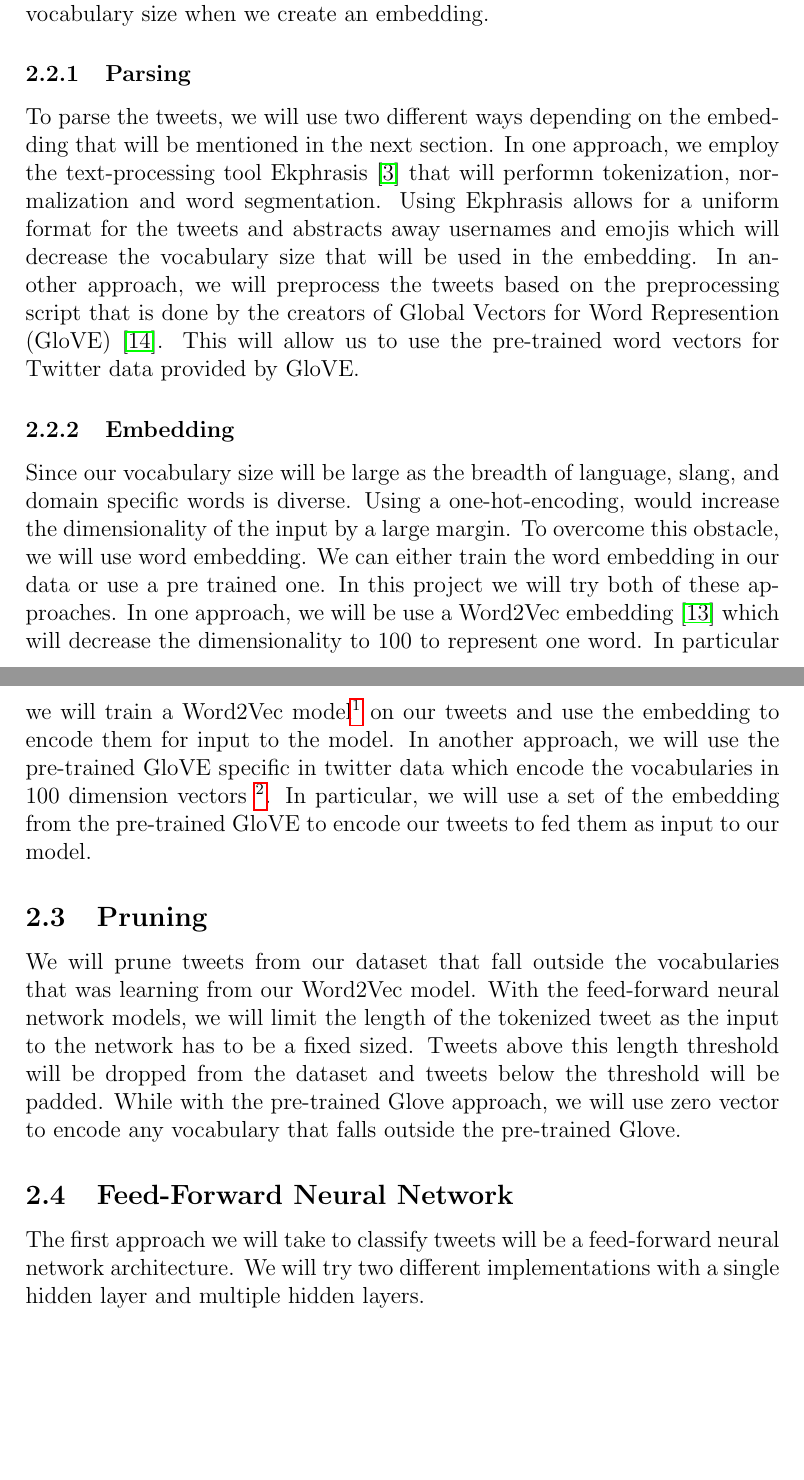
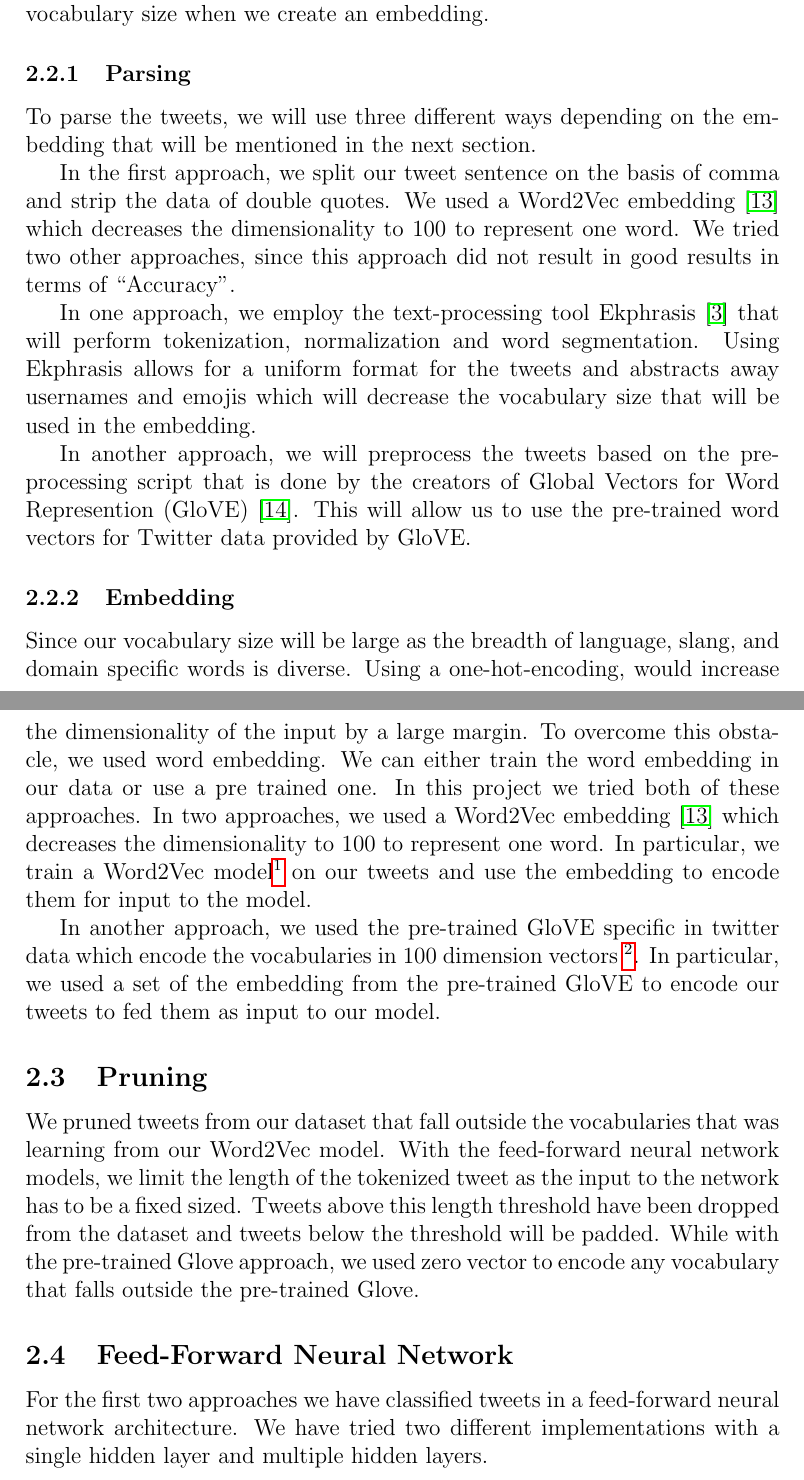
Before and after one commit to dtomassi/ECS289G, a LaTeX paper (paper/main.tex, which reads paper/methods.tex): two parts of pages 2 and 3 of 9, joined at a grey line, cut so that both start at the same text, the shorter picture padded with empty space. Compiled offline with pdfLaTeX.

Commit message:
Add files via upload

```diff
--- a/paper/methods.tex
+++ b/paper/methods.tex
@@ -12,31 +12,38 @@ with millions of tweets. In one approach, we will split the dataset by accounts
 normalize their format and reduce vocabulary size when we create an
 embedding.
 
-\subsubsection{Parsing} To parse the tweets, we will use two different ways depending on the embedding that will be mentioned in the next section. In one approach, we employ the
+\subsubsection{Parsing} To parse the tweets, we will use three different ways depending on the embedding that will be mentioned in the next section.
+
+In the first approach, we split our tweet sentence on the basis of comma and strip the data of double quotes. We used a Word2Vec embedding \citep{Mikolov:2013:DRW:2999792.2999959} which decreases the dimensionality to $100$ to represent one word. We tried two other approaches, since this approach did not result in good results in terms of ``Accuracy''.
+
+In one approach, we employ the
 text-processing tool Ekphrasis
-\citep{baziotis-pelekis-doulkeridis:2017:SemEval2} that will performn
+\citep{baziotis-pelekis-doulkeridis:2017:SemEval2} that will perform
 tokenization, normalization and word segmentation. Using Ekphrasis
 allows for a uniform format for the tweets and abstracts away
 usernames and emojis which will decrease the vocabulary size that will
-be used in the embedding. In another approach, we will preprocess the tweets based on the preprocessing script that is done by the creators of Global Vectors for Word Represention (GloVE) \citep{pennington-etal-2014-glove}. This will allow us to use the pre-trained word vectors for Twitter data provided by GloVE.
+be used in the embedding.
+
+In another approach, we will preprocess the tweets based on the preprocessing script that is done by the creators of Global Vectors for Word Represention (GloVE) \citep{pennington-etal-2014-glove}. This will allow us to use the pre-trained word vectors for Twitter data provided by GloVE.
 
 
 \subsubsection{Embedding} Since our vocabulary size will be large as
 the breadth of language, slang, and domain specific words is diverse.
 Using a one-hot-encoding, would increase the dimensionality of the
-input by a large margin. To overcome this obstacle, we will use word embedding. We can either train the word embedding in our data or use a pre trained one. In this project we will try both of these approaches. In one approach, we will be use a Word2Vec embedding \citep{Mikolov:2013:DRW:2999792.2999959} which will decrease the dimensionality to 100 to represent one word. In particular we will train a Word2Vec
-model\footnote{https://radimrehurek.com/gensim/models/word2vec.html} on our tweets and use the embedding to encode them for input to the model. In another approach, we will use the pre-trained GloVE specific in twitter data which encode the vocabularies in 100 dimension vectors \footnote{https://nlp.stanford.edu/projects/glove/}. In particular, we will use a set of the embedding from the pre-trained GloVE to encode our tweets to fed them as input to our model.
+input by a large margin. To overcome this obstacle, we used word embedding. We can either train the word embedding in our data or use a pre trained one. In this project we tried both of these approaches. In two approaches, we used a Word2Vec embedding \citep{Mikolov:2013:DRW:2999792.2999959} which decreases the dimensionality to $100$ to represent one word. In particular, we train a Word2Vec
+model\footnote{https://radimrehurek.com/gensim/models/word2vec.html} on our tweets and use the embedding to encode them for input to the model.
 
-\subsection{Pruning} We will prune tweets from our dataset that fall
+In another approach, we used the pre-trained GloVE specific in twitter data which encode the vocabularies in $100$ dimension vectors \footnote{https://nlp.stanford.edu/projects/glove/}. In particular, we used a set of the embedding from the pre-trained GloVE to encode our tweets to fed them as input to our model.
+
+\subsection{Pruning} We pruned tweets from our dataset that fall
 outside the vocabularies that was learning from our Word2Vec model. With
-the feed-forward neural network models, we will limit the length of
+the feed-forward neural network models, we limit the length of
 the tokenized tweet as the input to the network has to be a fixed
-sized. Tweets above this length threshold will be dropped from the
-dataset and tweets below the threshold will be padded. While with the pre-trained Glove approach, we will use zero vector to encode any vocabulary that falls outside the pre-trained Glove.
+sized. Tweets above this length threshold have been dropped from the
+dataset and tweets below the threshold will be padded. While with the pre-trained Glove approach, we used zero vector to encode any vocabulary that falls outside the pre-trained Glove.
 
-\subsection{Feed-Forward Neural Network} The first approach we will
-take to classify tweets will be a feed-forward neural network
-architecture. We will try two different implementations with a single
+\subsection{Feed-Forward Neural Network} For the first two approaches we have classified tweets in a feed-forward neural network
+architecture. We have tried two different implementations with a single
 hidden layer and multiple hidden layers.
 
 \subsubsection{Single Hidden Layer} The single layered feed-forward
```
Also changed, not shown: paper/discussion.tex (+1 -1 lines), paper/methods.tex (23 more changed lines).
